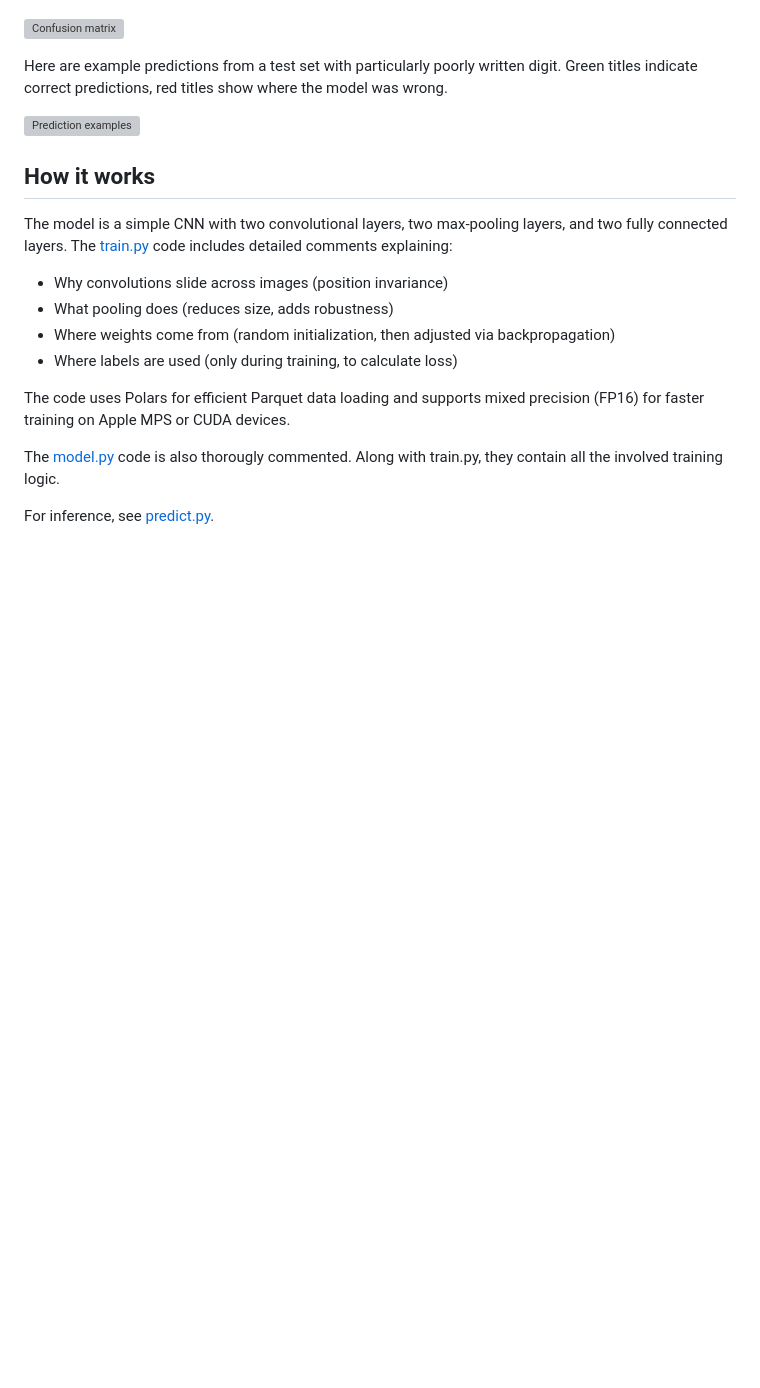
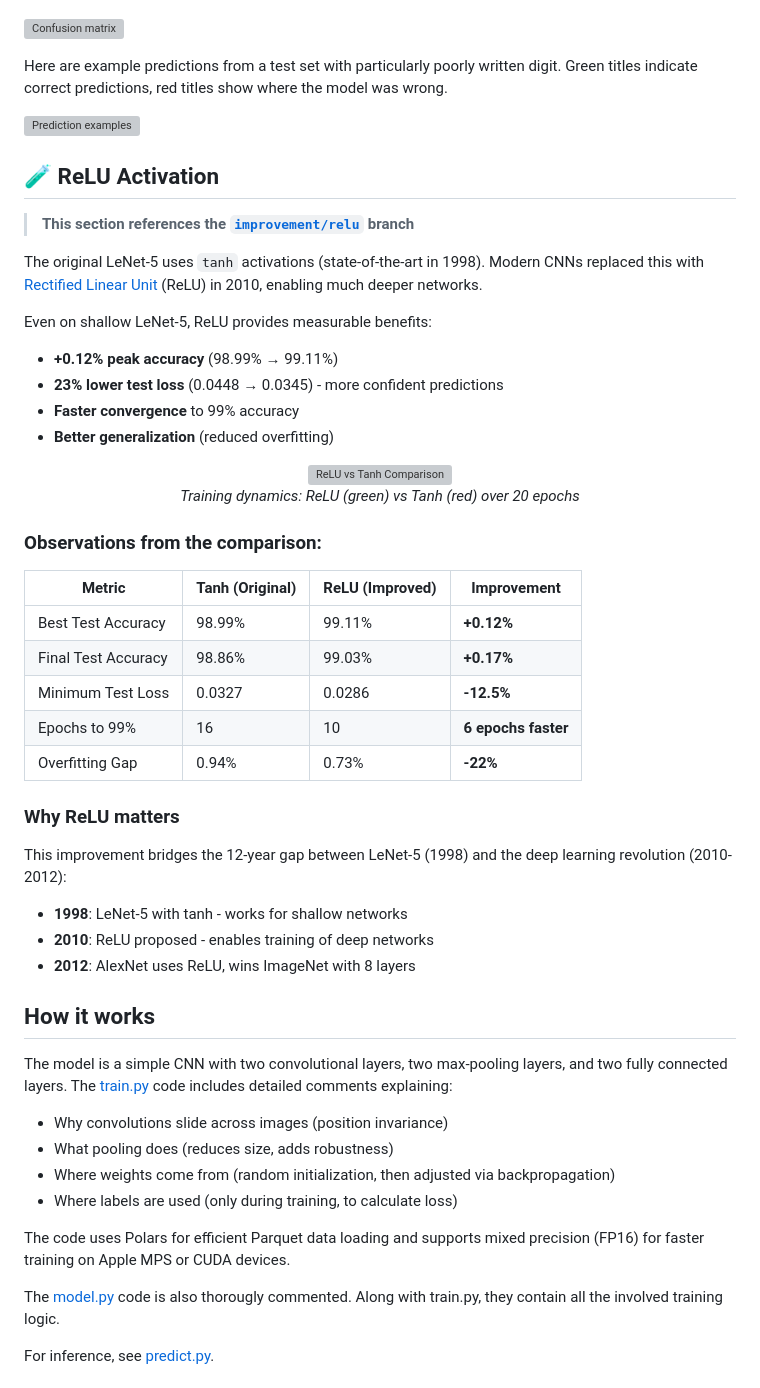
Before and after one commit to hirako2000/mnist-cnn, a Markdown page: README.md, the part around the change. Drawn GitHub-style; blank space fills up the shorter version; grey boxes are pictures that could not be loaded.

Commit message:
📃 updates README with ReLU section, cross referencing the branch having that improvement over tanh

```diff
--- a/README.md
+++ b/README.md
@@ -107,6 +107,44 @@ Here are example predictions from a test set with particularly poorly written di
 
 ![Prediction examples](./visualisations/prediction_examples.avif)
 
+## 🧪 ReLU Activation
+
+> **This section references the [`improvement/relu`](https://github.com/hirako2000/mnist-cnn/tree/improvement/relu) branch**
+
+The original LeNet-5 uses `tanh` activations (state-of-the-art in 1998). Modern CNNs replaced this with [Rectified Linear Unit](https://en.wikipedia.org/wiki/Rectified_linear_unit) (ReLU) in 2010, enabling much deeper networks.
+
+Even on shallow LeNet-5, ReLU provides measurable benefits:
+
+- **+0.12% peak accuracy** (98.99% → 99.11%)
+- **23% lower test loss** (0.0448 → 0.0345) - more confident predictions
+- **Faster convergence** to 99% accuracy
+- **Better generalization** (reduced overfitting)
+
+<div align="center">
+  <img src="https://raw.githubusercontent.com/hirako2000/mnist-cnn/improvement/relu/visualisations/training_comparison_relu_vs_tanh.avif"
+       alt="ReLU vs Tanh Comparison"
+       width="90%">
+  <br>
+  <em>Training dynamics: ReLU (green) vs Tanh (red) over 20 epochs</em>
+</div>
+
+### Observations from the comparison:
+
+| Metric | Tanh (Original) | ReLU (Improved) | Improvement |
+|--------|----------------|----------------|-------------|
+| Best Test Accuracy | 98.99% | 99.11% | **+0.12%** |
+| Final Test Accuracy | 98.86% | 99.03% | **+0.17%** |
+| Minimum Test Loss | 0.0327 | 0.0286 | **-12.5%** |
+| Epochs to 99% | 16 | 10 | **6 epochs faster** |
+| Overfitting Gap | 0.94% | 0.73% | **-22%** |
+
+### Why ReLU matters
+
+This improvement bridges the 12-year gap between LeNet-5 (1998) and the deep learning revolution (2010-2012):
+- **1998**: LeNet-5 with tanh - works for shallow networks
+- **2010**: ReLU proposed - enables training of deep networks
+- **2012**: AlexNet uses ReLU, wins ImageNet with 8 layers
+
 ## How it works
 
 The model is a simple CNN with two convolutional layers, two max-pooling layers, and two fully connected layers. The [train.py](./src/train/train.py) code includes detailed comments explaining:
```
